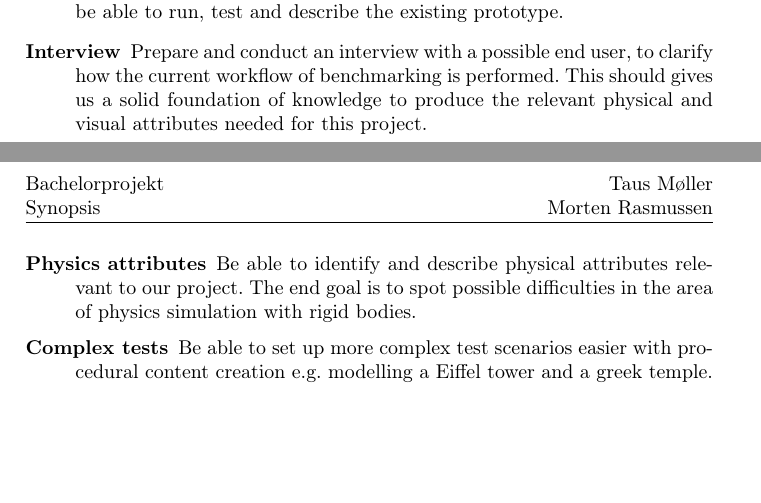
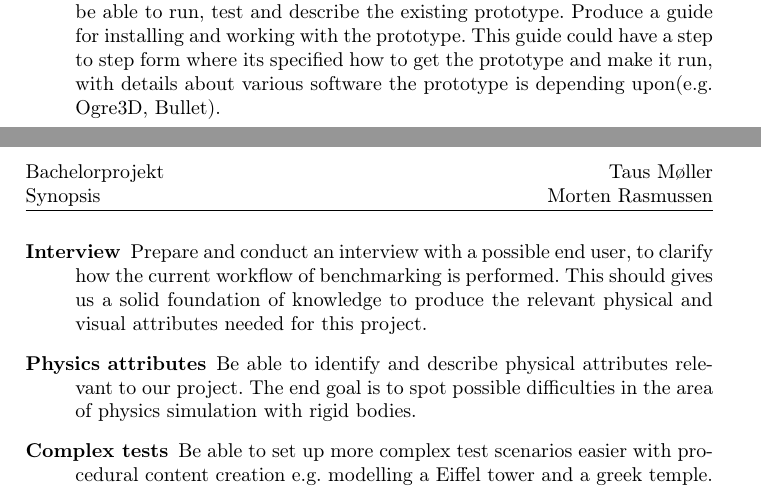
Before and after one commit to mobr/IRB-Simulation-Bachelor, a LaTeX document (documents/synopsis.tex): two parts of pages 1 and 2 of 2 before the commit and two parts of pages 1 and 2 of 3 after it, joined at a grey line, cut so that both start at the same text, the shorter picture padded with empty space. Compiled offline with pdfLaTeX.

Commit message:
Prototype afsnit som Kenny havde kommentarer på

```diff
--- a/documents/synopsis.tex
+++ b/documents/synopsis.tex
@@ -65,6 +65,10 @@ and a better benchmarking tool. These complex scenarios will contribute to a mor
 \begin{description}
 \item[The prototype] 	Familiarize ourself with: \emph{cmake}, \emph{Ogre3D}, \emph{Bullet}.
 			We need to be able to run, test and describe the existing prototype.
+			Produce a guide for installing and working with the prototype. This guide could have a step to step form
+			where its specified how to get the prototype and make it run, with details
+			about various software the prototype is depending upon(e.g. Ogre3D, Bullet).
+
 \item[Interview] Prepare and conduct an interview with a possible end user, to clarify how the current workflow of benchmarking is performed.
 		 This should gives us a solid foundation of knowledge to produce the relevant physical and visual attributes needed for this project.
 \item[Physics attributes]Be able to identify and describe physical attributes relevant to our project. The end goal is to spot possible difficulties in the
```
